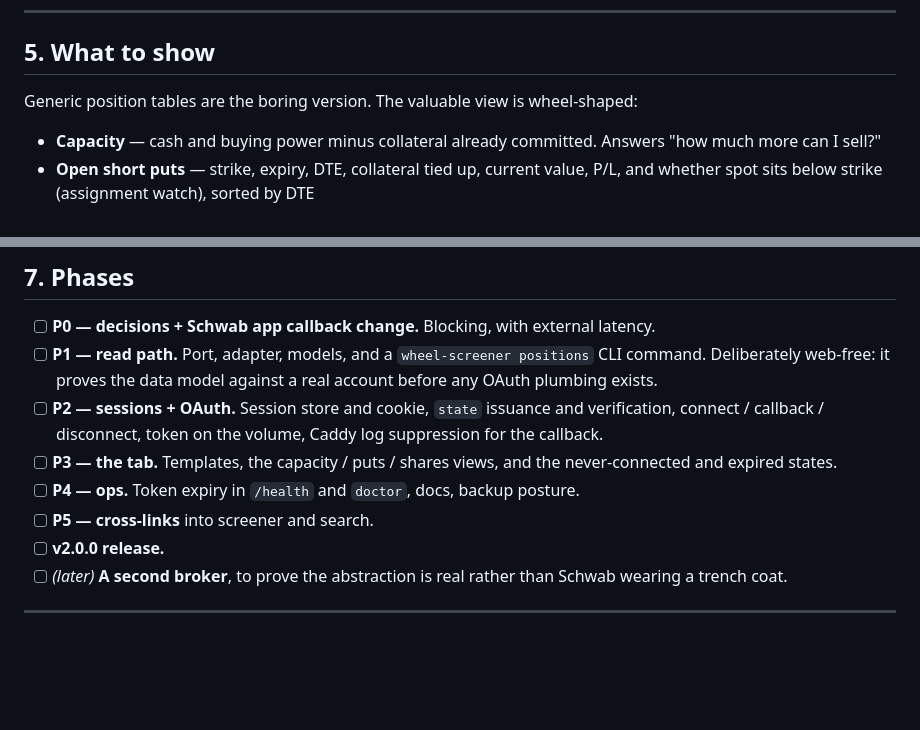
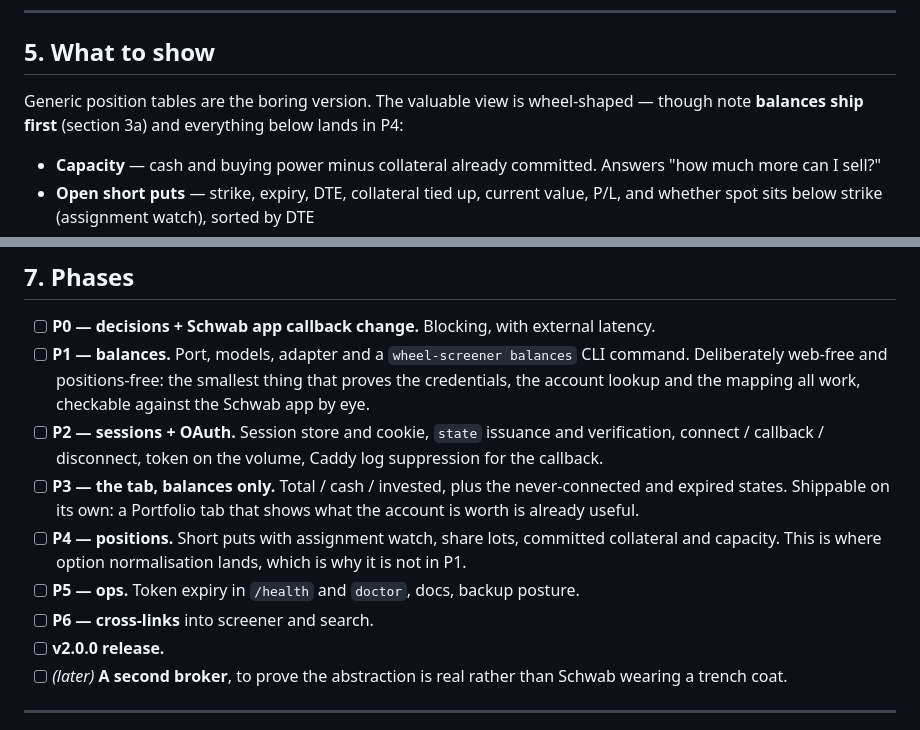
Before and after one commit to sepy97/OptionsScreener, a Markdown page: docs/PORTFOLIO_PLAN.md, 2 parts joined by grey strips. Rendered like a GitHub page; blank space fills up the shorter version.

```diff
--- a/docs/PORTFOLIO_PLAN.md
+++ b/docs/PORTFOLIO_PLAN.md
@@ -269,7 +321,8 @@ can't burn the budget.
 
 ## 5. What to show
 
-Generic position tables are the boring version. The valuable view is wheel-shaped:
+Generic position tables are the boring version. The valuable view is wheel-shaped — though note
+**balances ship first** (section 3a) and everything below lands in P4:
 
 - **Capacity** — cash and buying power minus collateral already committed. Answers "how much more
   can I sell?"
@@ -303,15 +356,18 @@ rather than left as "later".
 ## 7. Phases
 
 - [ ] **P0 — decisions + Schwab app callback change.** Blocking, with external latency.
-- [ ] **P1 — read path.** Port, adapter, models, and a `wheel-screener positions` CLI command.
-      Deliberately web-free: it proves the data model against a real account before any OAuth
-      plumbing exists.
+- [ ] **P1 — balances.** Port, models, adapter and a `wheel-screener balances` CLI command.
+      Deliberately web-free and positions-free: the smallest thing that proves the credentials, the
+      account lookup and the mapping all work, checkable against the Schwab app by eye.
 - [ ] **P2 — sessions + OAuth.** Session store and cookie, `state` issuance and verification,
       connect / callback / disconnect, token on the volume, Caddy log suppression for the callback.
-- [ ] **P3 — the tab.** Templates, the capacity / puts / shares views, and the never-connected and
-      expired states.
-- [ ] **P4 — ops.** Token expiry in `/health` and `doctor`, docs, backup posture.
-- [ ] **P5 — cross-links** into screener and search.
+- [ ] **P3 — the tab, balances only.** Total / cash / invested, plus the never-connected and
+      expired states. Shippable on its own: a Portfolio tab that shows what the account is worth is
+      already useful.
+- [ ] **P4 — positions.** Short puts with assignment watch, share lots, committed collateral and
+      capacity. This is where option normalisation lands, which is why it is not in P1.
+- [ ] **P5 — ops.** Token expiry in `/health` and `doctor`, docs, backup posture.
+- [ ] **P6 — cross-links** into screener and search.
 - [ ] **v2.0.0 release.**
 - [ ] *(later)* **A second broker**, to prove the abstraction is real rather than Schwab wearing a
       trench coat.
```
Also changed, not shown: other parts of docs/PORTFOLIO_PLAN.md (+52 -0 lines).
